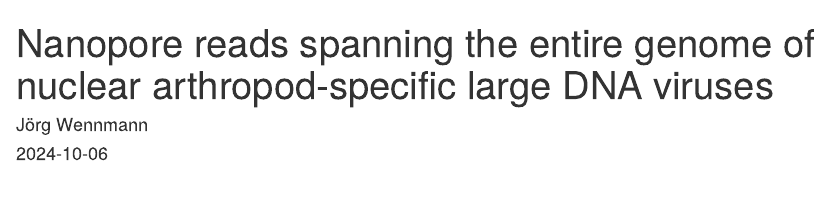
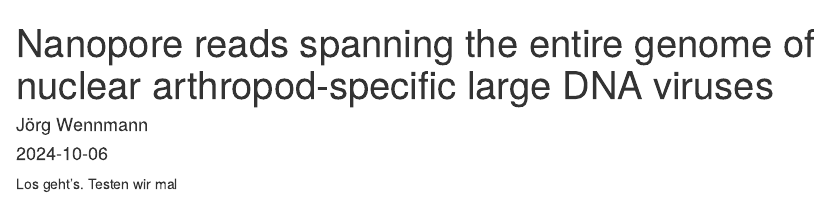
Before and after one commit to wennj/naldv-whole-genome-reads, an R Markdown document (Nanopore NALDV.Rmd): the page in a window 1100 px wide, from its top. Rendered offline with R 4.5, knitr and Pandoc, with nearby package versions.

Commit message:
Nanopore NALDV.Rmd

````diff
--- a/Nanopore NALDV.Rmd
+++ b/Nanopore NALDV.Rmd
@@ -9,3 +9,5 @@ output: html_document
 ```{r setup, include=FALSE}
 knitr::opts_chunk$set(echo = TRUE)
 ```
+
+Los geht's. Testen wir mal
````
